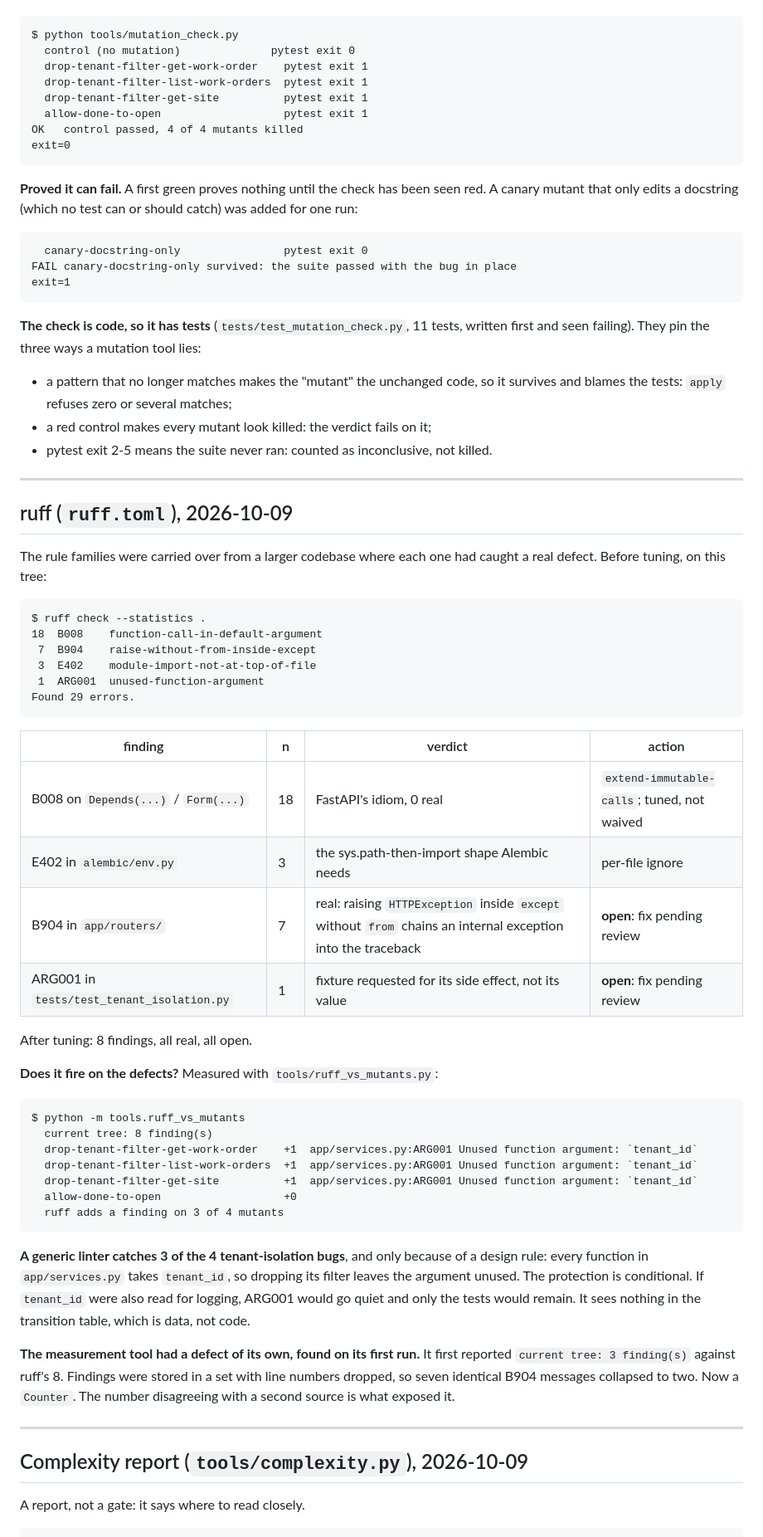
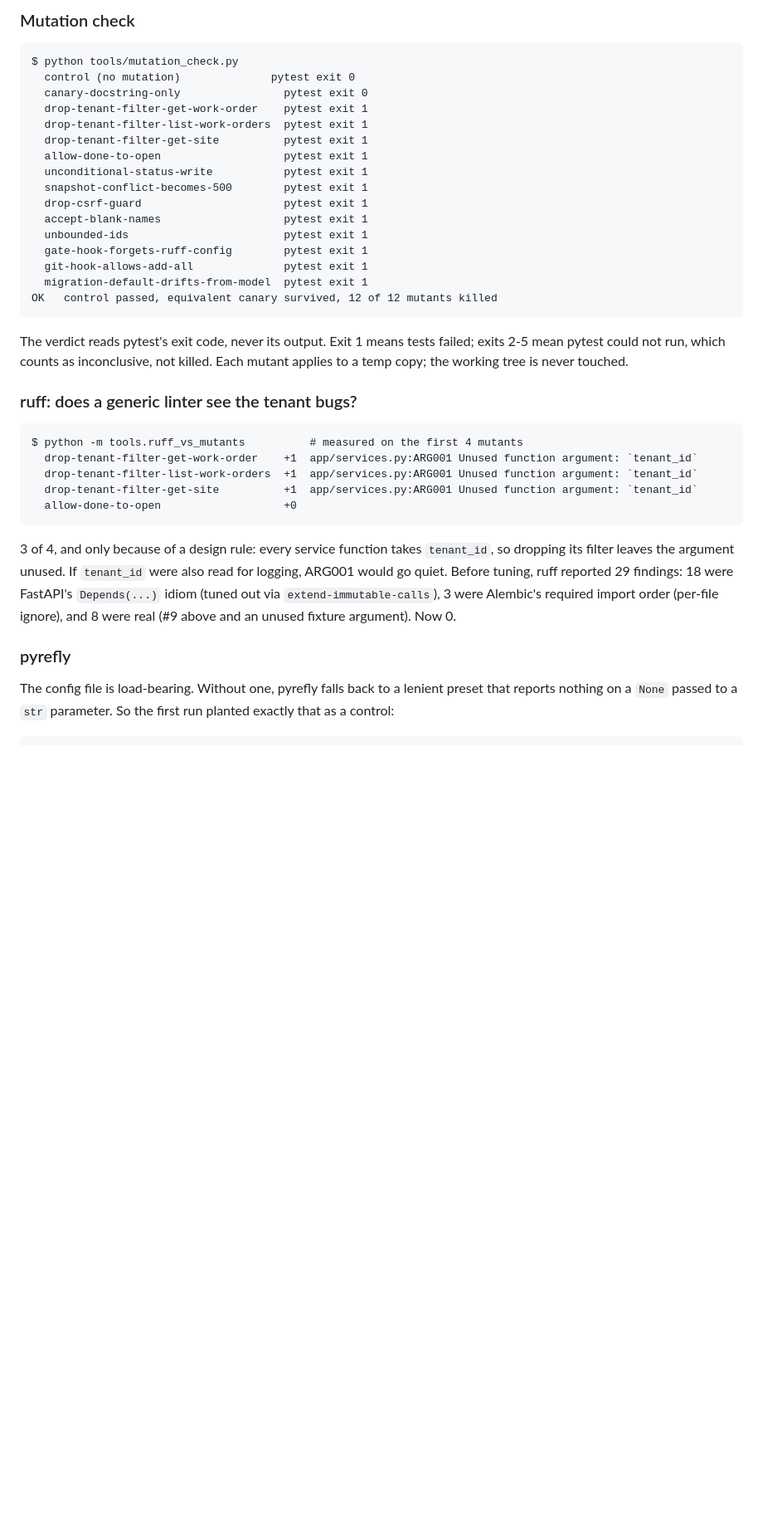
Before and after one commit to williamp44/workorder-tracker, a Markdown page: docs/CHECKS.md, the part around one of its changes. Shown at 83% size. Rendered like a GitHub page; blank space fills up the shorter version.

````diff
--- a/docs/CHECKS.md
+++ b/docs/CHECKS.md
@@ -22,89 +43,51 @@ control and must pass.
+### Mutation check
 
 ```
 $ python tools/mutation_check.py
   control (no mutation)              pytest exit 0
+  canary-docstring-only                pytest exit 0
   drop-tenant-filter-get-work-order    pytest exit 1
   drop-tenant-filter-list-work-orders  pytest exit 1
   drop-tenant-filter-get-site          pytest exit 1
   allow-done-to-open                   pytest exit 1
-OK   control passed, 4 of 4 mutants killed
-exit=0
+  unconditional-status-write           pytest exit 1
+  snapshot-conflict-becomes-500        pytest exit 1
+  drop-csrf-guard                      pytest exit 1
+  accept-blank-names                   pytest exit 1
+  unbounded-ids                        pytest exit 1
+  gate-hook-forgets-ruff-config        pytest exit 1
+  git-hook-allows-add-all              pytest exit 1
+  migration-default-drifts-from-model  pytest exit 1
+OK   control passed, equivalent canary survived, 12 of 12 mutants killed
 ```
 
-**Proved it can fail.** A first green proves nothing until the check has been
-seen red. A canary mutant that only edits a docstring (which no test can or
-should catch) was added for one run:
+The verdict reads pytest's exit code, never its output. Exit 1 means tests
+failed; exits 2-5 mean pytest could not run, which counts as inconclusive,
+not killed. Each mutant applies to a temp copy; the working tree is never
+touched.
+
+### ruff: does a generic linter see the tenant bugs?
 
 ```
-  canary-docstring-only                pytest exit 0
-FAIL canary-docstring-only survived: the suite passed with the bug in place
-exit=1
-```
-
-**The check is code, so it has tests** (`tests/test_mutation_check.py`, 11
-tests, written first and seen failing). They pin the three ways a mutation
-tool lies:
-
-- a pattern that no longer matches makes the "mutant" the unchanged code, so
-  it survives and blames the tests: `apply` refuses zero or several matches;
-- a red control makes every mutant look killed: the verdict fails on it;
-- pytest exit 2-5 means the suite never ran: counted as inconclusive, not
-  killed.
-
----
-
-## ruff (`ruff.toml`), 2026-10-09
-
-The rule families were carried over from a larger codebase where each one
-had caught a real defect. Before tuning, on this tree:
-
-```
-$ ruff check --statistics .
-18  B008    function-call-in-default-argument
- 7  B904    raise-without-from-inside-except
- 3  E402    module-import-not-at-top-of-file
- 1  ARG001  unused-function-argument
-Found 29 errors.
-```
-
-| finding | n | verdict | action |
-| --- | --- | --- | --- |
-| B008 on `Depends(...)` / `Form(...)` | 18 | FastAPI's idiom, 0 real | `extend-immutable-calls`; tuned, not waived |
-| E402 in `alembic/env.py` | 3 | the sys.path-then-import shape Alembic needs | per-file ignore |
-| B904 in `app/routers/` | 7 | real: raising `HTTPException` inside `except` without `from` chains an internal exception into the traceback | **open**: fix pending review |
-| ARG001 in `tests/test_tenant_isolation.py` | 1 | fixture requested for its side effect, not its value | **open**: fix pending review |
-
-After tuning: 8 findings, all real, all open.
-
-**Does it fire on the defects?** Measured with `tools/ruff_vs_mutants.py`:
-
-```
-$ python -m tools.ruff_vs_mutants
-  current tree: 8 finding(s)
+$ python -m tools.ruff_vs_mutants          # measured on the first 4 mutants
   drop-tenant-filter-get-work-order    +1  app/services.py:ARG001 Unused function argument: `tenant_id`
   drop-tenant-filter-list-work-orders  +1  app/services.py:ARG001 Unused function argument: `tenant_id`
   drop-tenant-filter-get-site          +1  app/services.py:ARG001 Unused function argument: `tenant_id`
   allow-done-to-open                   +0
-  ruff adds a finding on 3 of 4 mutants
 ```
 
-**A generic linter catches 3 of the 4 tenant-isolation bugs**, and only
-because of a design rule: every function in `app/services.py` takes
-`tenant_id`, so dropping its filter leaves the argument unused. The protection
-is conditional. If `tenant_id` were also read for logging, ARG001 would go
-quiet and only the tests would remain. It sees nothing in the transition
-table, which is data, not code.
+3 of 4, and only because of a design rule: every service function takes
+`tenant_id`, so dropping its filter leaves the argument unused. If
+`tenant_id` were also read for logging, ARG001 would go quiet. Before tuning,
+ruff reported 29 findings: 18 were FastAPI's `Depends(...)` idiom (tuned out
+via `extend-immutable-calls`), 3 were Alembic's required import order
+(per-file ignore), and 8 were real (#9 above and an unused fixture argument).
+Now 0.
 
-**The measurement tool had a defect of its own, found on its first run.** It
-first reported `current tree: 3 finding(s)` against ruff's 8. Findings were
-stored in a set with line numbers dropped, so seven identical B904 messages
-collapsed to two. Now a `Counter`. The number disagreeing with a second source
-is what exposed it.
+### pyrefly
 
----
-
-## Complexity report (`tools/complexity.py`), 2026-10-09
-
-A report, not a gate: it says where to read closely.
+The config file is load-bearing. Without one, pyrefly falls back to a
+lenient preset that reports nothing on a `None` passed to a `str` parameter.
+So the first run planted exactly that as a control:
 
 ```
````
Also changed, not shown: other parts of docs/CHECKS.md (+46 -23 lines), README.md (+35 -10 lines), docs/GUARDRAILS.md (added, +107 -0 lines).
